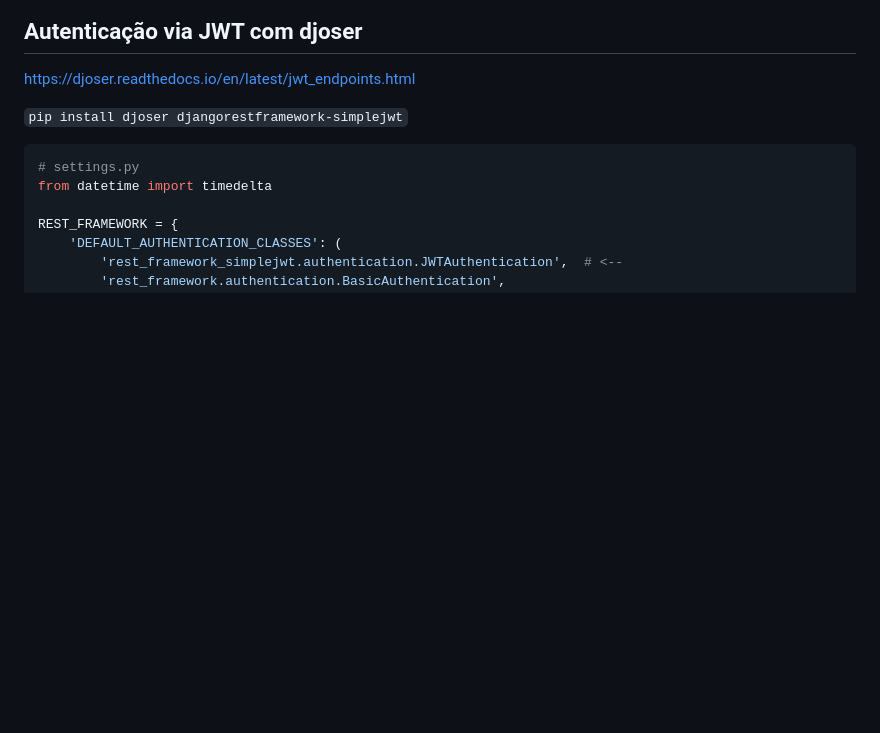
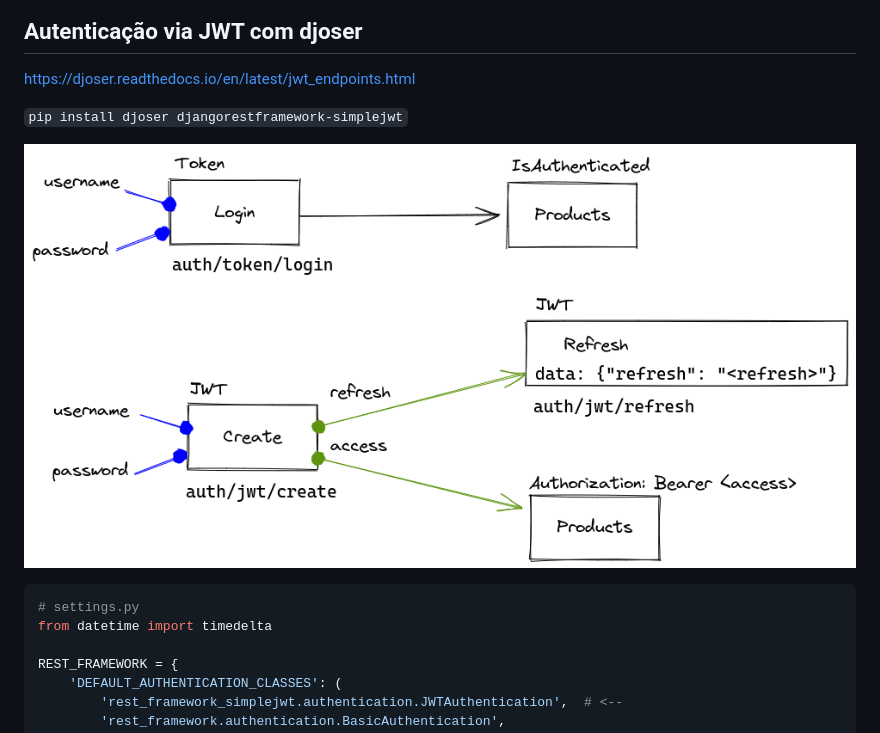
Before and after one commit to rg3915/drf-example, a Markdown page: README.md, the part around the change printed below. Rendered like a GitHub page; pictures changed too: jwt.png (added); blank space fills up the shorter version.

````diff
--- a/README.md
+++ b/README.md
@@ -484,6 +484,8 @@ https://djoser.readthedocs.io/en/latest/jwt_endpoints.html
 
 `pip install djoser djangorestframework-simplejwt`
 
+![jwt.png](jwt.png)
+
 
 ```python
 # settings.py
````
Also changed, not shown: other parts of README.md (+1 -1 lines).
